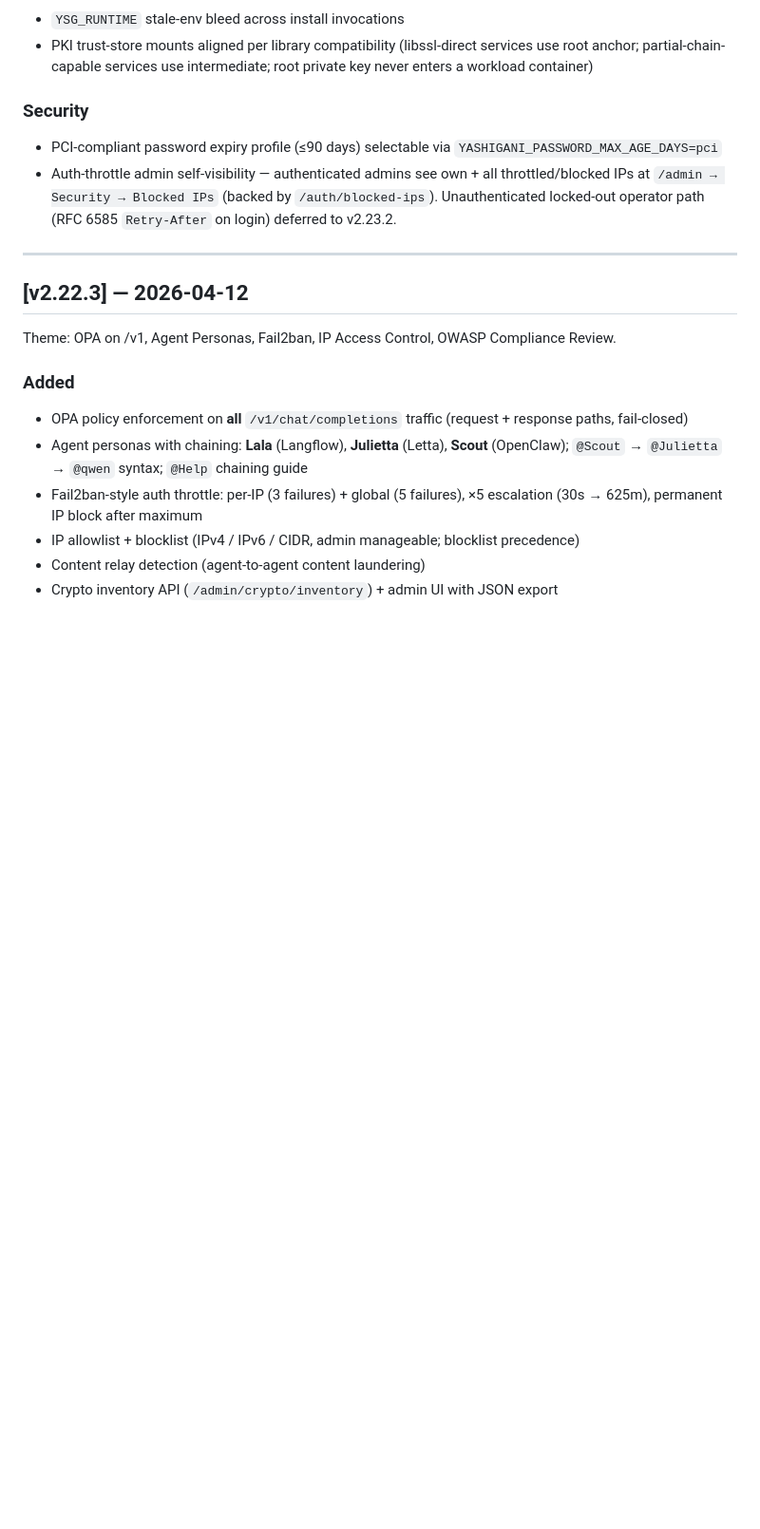
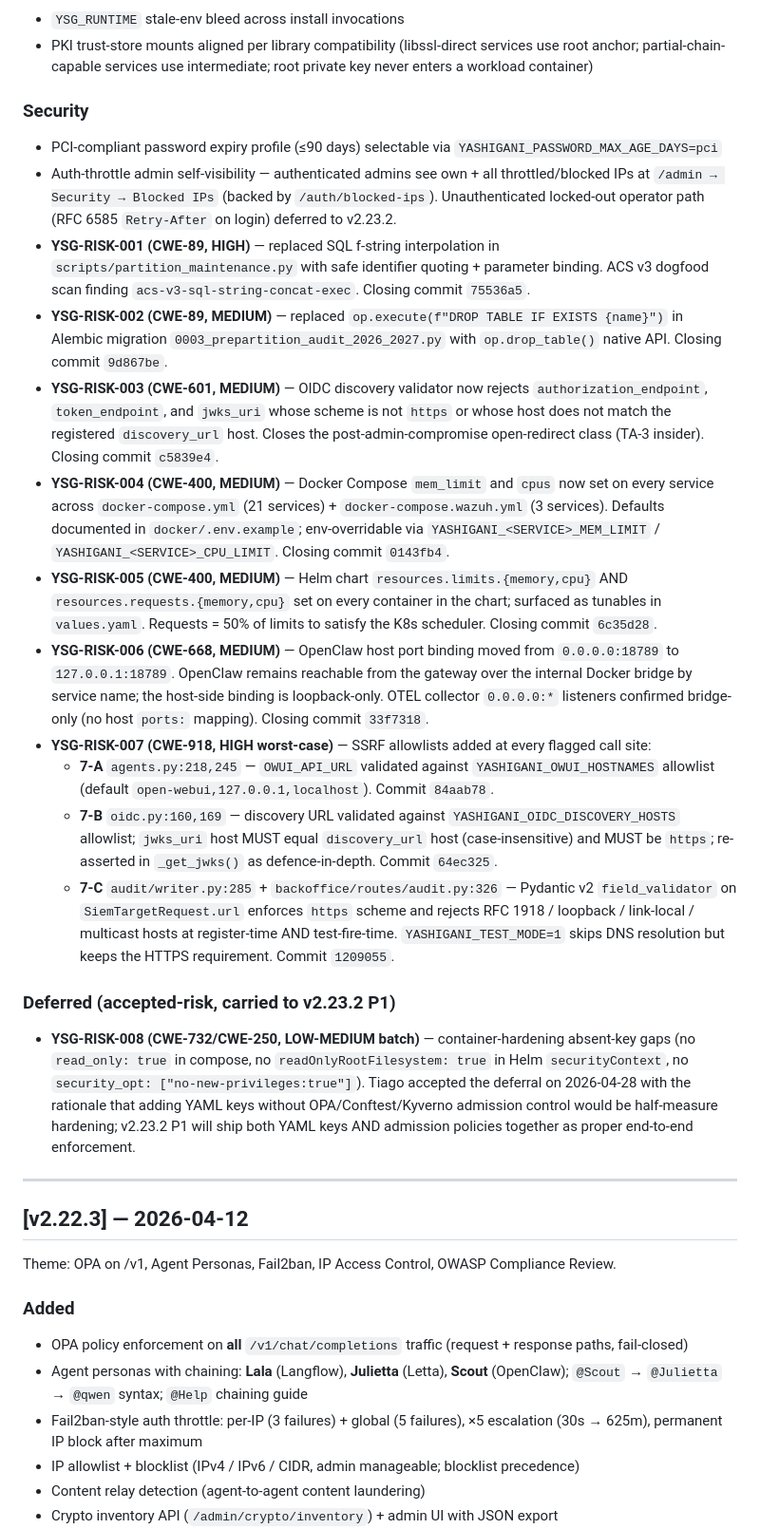
Before and after one commit to agnosticsec-com/yashigani, a Markdown page: CHANGELOG.md, the part around one of its changes. Shown at 95% size. Rendered like a GitHub page; blank space fills up the shorter version.

Commit message:
docs(release): record YSG-RISK-001..007 closures + RISK-008 deferral in CHANGELOG + README
After Tom + Captain landed the 9-commit ACS v3 dogfood-scan release-blocker
batch on v2.23.1-mtls today, document the closures so the customer-facing
release narrative matches the risk-register state at tag time.

CHANGELOG.md
- Append 7 new entries under [Unreleased] / Security with risk ID, CWE,
  severity, file:line scope, env knob, closing commit hash.
- Add a new "Deferred (accepted-risk, carried to v2.23.2 P1)" subsection
  recording YSG-RISK-008 (container hardening absent-key gaps) per
  Tiago's 2026-04-28 acceptance with rationale (YAML keys without OPA
  admission control = half-measure; ship both together in v2.23.2 P1).

README.md
- Append the 7 risk IDs as a single bullet inside the §4 v2.23.1 release
  table row so the high-level summary lines up with the CHANGELOG detail.

Risk register at /Internal/Risk-Register/yashigani-risks.md updated separately
(non-yashigani-repo per feedback_yashigani_repo_code_only.md): RISK-001..007
moved to Closed Risks with full audit trail (commit hashes, file:line,
verification commands); RISK-008 retained in Accepted Risks; revision history
updated.

No code changes. Docs-only.

```diff
--- a/CHANGELOG.md
+++ b/CHANGELOG.md
@@ -43,6 +43,19 @@ Active branch: `v2.23.1-mtls`. Theme: **Core-Plane mTLS + Two-Tier PKI + Release
 ### Security
 - PCI-compliant password expiry profile (≤90 days) selectable via `YASHIGANI_PASSWORD_MAX_AGE_DAYS=pci`
 - Auth-throttle admin self-visibility — authenticated admins see own + all throttled/blocked IPs at `/admin → Security → Blocked IPs` (backed by `/auth/blocked-ips`). Unauthenticated locked-out operator path (RFC 6585 `Retry-After` on login) deferred to v2.23.2.
+- **YSG-RISK-001 (CWE-89, HIGH)** — replaced SQL f-string interpolation in `scripts/partition_maintenance.py` with safe identifier quoting + parameter binding. ACS v3 dogfood scan finding `acs-v3-sql-string-concat-exec`. Closing commit `75536a5`.
+- **YSG-RISK-002 (CWE-89, MEDIUM)** — replaced `op.execute(f"DROP TABLE IF EXISTS {name}")` in Alembic migration `0003_prepartition_audit_2026_2027.py` with `op.drop_table()` native API. Closing commit `9d867be`.
+- **YSG-RISK-003 (CWE-601, MEDIUM)** — OIDC discovery validator now rejects `authorization_endpoint`, `token_endpoint`, and `jwks_uri` whose scheme is not `https` or whose host does not match the registered `discovery_url` host. Closes the post-admin-compromise open-redirect class (TA-3 insider). Closing commit `c5839e4`.
+- **YSG-RISK-004 (CWE-400, MEDIUM)** — Docker Compose `mem_limit` and `cpus` now set on every service across `docker-compose.yml` (21 services) + `docker-compose.wazuh.yml` (3 services). Defaults documented in `docker/.env.example`; env-overridable via `YASHIGANI_<SERVICE>_MEM_LIMIT` / `YASHIGANI_<SERVICE>_CPU_LIMIT`. Closing commit `0143fb4`.
+- **YSG-RISK-005 (CWE-400, MEDIUM)** — Helm chart `resources.limits.{memory,cpu}` AND `resources.requests.{memory,cpu}` set on every container in the chart; surfaced as tunables in `values.yaml`. Requests = 50% of limits to satisfy the K8s scheduler. Closing commit `6c35d28`.
+- **YSG-RISK-006 (CWE-668, MEDIUM)** — OpenClaw host port binding moved from `0.0.0.0:18789` to `127.0.0.1:18789`. OpenClaw remains reachable from the gateway over the internal Docker bridge by service name; the host-side binding is loopback-only. OTEL collector `0.0.0.0:*` listeners confirmed bridge-only (no host `ports:` mapping). Closing commit `33f7318`.
+- **YSG-RISK-007 (CWE-918, HIGH worst-case)** — SSRF allowlists added at every flagged call site:
+  - **7-A** `agents.py:218,245` — `OWUI_API_URL` validated against `YASHIGANI_OWUI_HOSTNAMES` allowlist (default `open-webui,127.0.0.1,localhost`). Commit `84aab78`.
+  - **7-B** `oidc.py:160,169` — discovery URL validated against `YASHIGANI_OIDC_DISCOVERY_HOSTS` allowlist; `jwks_uri` host MUST equal `discovery_url` host (case-insensitive) and MUST be `https`; re-asserted in `_get_jwks()` as defence-in-depth. Commit `64ec325`.
+  - **7-C** `audit/writer.py:285` + `backoffice/routes/audit.py:326` — Pydantic v2 `field_validator` on `SiemTargetRequest.url` enforces `https` scheme and rejects RFC 1918 / loopback / link-local / multicast hosts at register-time AND test-fire-time. `YASHIGANI_TEST_MODE=1` skips DNS resolution but keeps the HTTPS requirement. Commit `1209055`.
+
+### Deferred (accepted-risk, carried to v2.23.2 P1)
+- **YSG-RISK-008 (CWE-732/CWE-250, LOW-MEDIUM batch)** — container-hardening absent-key gaps (no `read_only: true` in compose, no `readOnlyRootFilesystem: true` in Helm `securityContext`, no `security_opt: ["no-new-privileges:true"]`). Tiago accepted the deferral on 2026-04-28 with the rationale that adding YAML keys without OPA/Conftest/Kyverno admission control would be half-measure hardening; v2.23.2 P1 will ship both YAML keys AND admission policies together as proper end-to-end enforcement.
 
 ---
 
```
Also changed, not shown: other parts of CHANGELOG.md (+1 -1 lines), README.md (+2 -2 lines).
